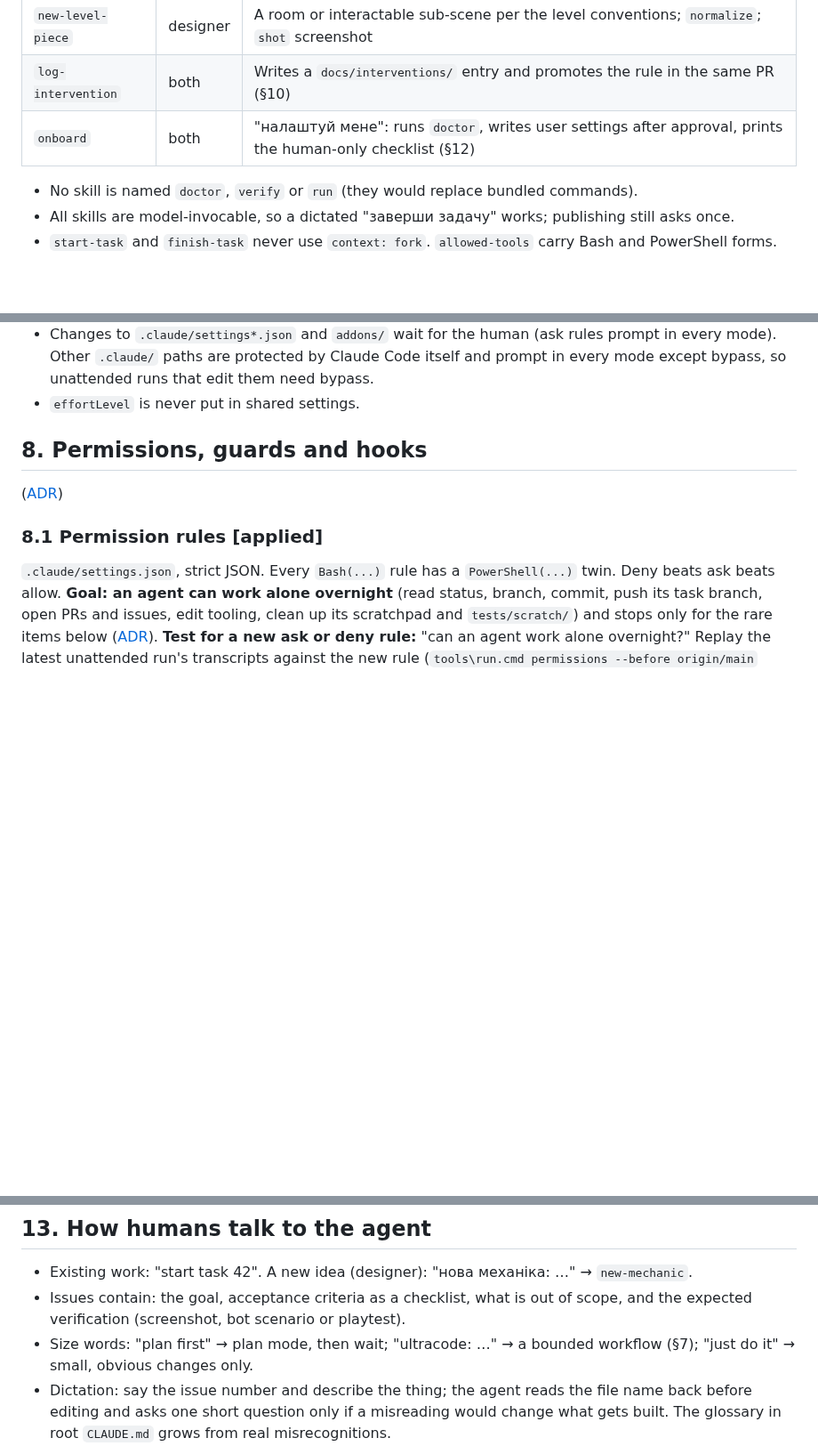
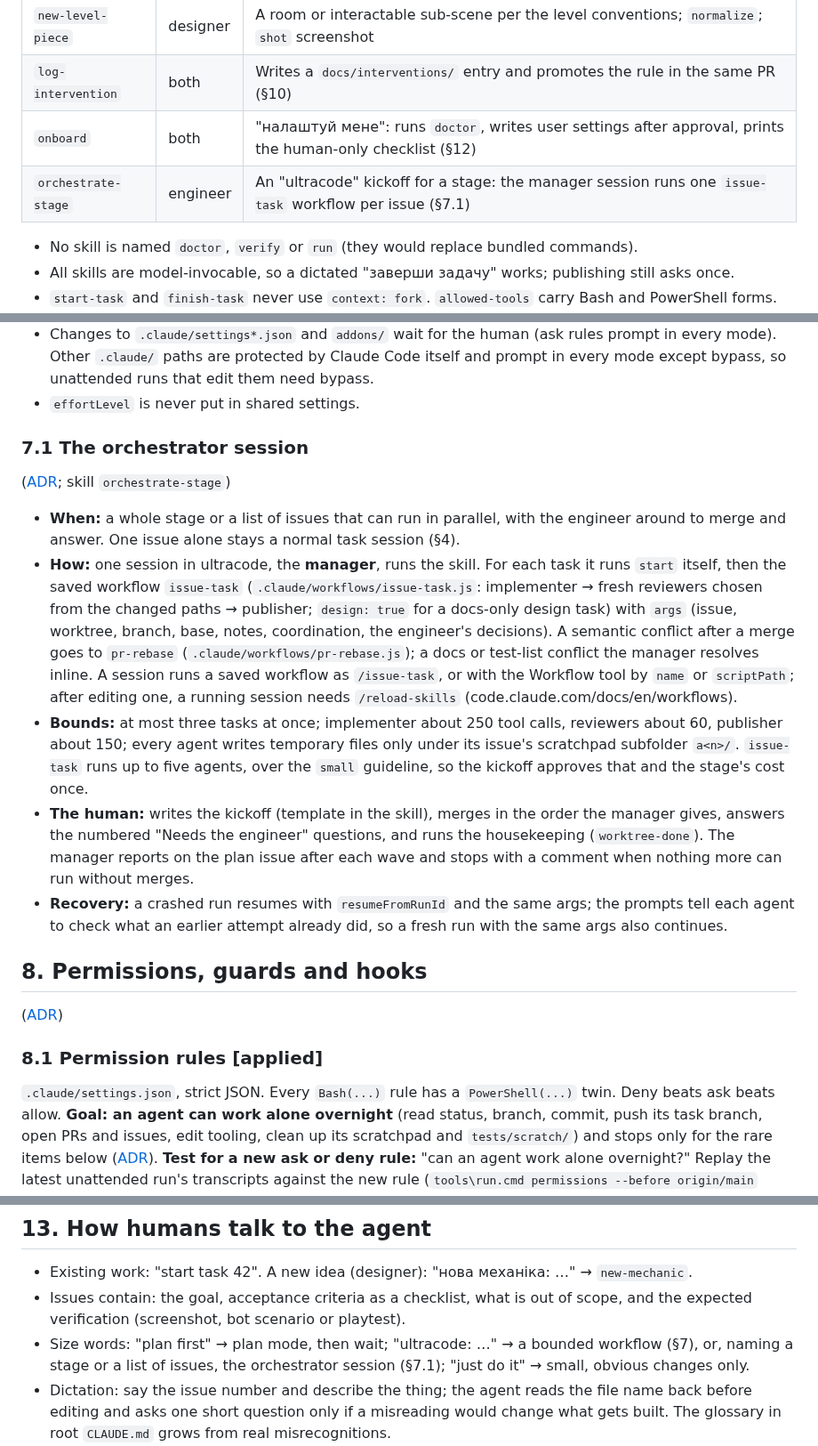
Before and after one commit to xperiaroco2/prime-game, a Markdown page: docs/AGENT_WORKFLOW.md, 3 parts joined by grey strips. Shown at 89% size. Rendered like a GitHub page; blank space fills up the shorter version.

```diff
--- a/docs/AGENT_WORKFLOW.md
+++ b/docs/AGENT_WORKFLOW.md
@@ -143,6 +143,7 @@ and wait for the designer's review.
 | `new-level-piece` | designer | A room or interactable sub-scene per the level conventions; `normalize`; `shot` screenshot |
 | `log-intervention` | both | Writes a `docs/interventions/` entry and promotes the rule in the same PR (§10) |
 | `onboard` | both | "налаштуй мене": runs `doctor`, writes user settings after approval, prints the human-only checklist (§12) |
+| `orchestrate-stage` | engineer | An "ultracode" kickoff for a stage: the manager session runs one `issue-task` workflow per issue (§7.1) |
 
 - No skill is named `doctor`, `verify` or `run` (they would replace bundled commands).
 - All skills are model-invocable, so a dictated "заверши задачу" works; publishing still asks once.
@@ -189,6 +190,26 @@ Rules for every workflow run:
   `.claude/` paths are protected by Claude Code itself and prompt in every mode except bypass, so unattended runs
   that edit them need bypass.
 - `effortLevel` is never put in shared settings.
+
+### 7.1 The orchestrator session
+([ADR](decisions/2026-09-30-orchestrator-session.md); skill `orchestrate-stage`)
+- **When:** a whole stage or a list of issues that can run in parallel, with the engineer around to merge and
+  answer. One issue alone stays a normal task session (§4).
+- **How:** one session in ultracode, the **manager**, runs the skill. For each task it runs `start` itself, then the
+  saved workflow `issue-task` (`.claude/workflows/issue-task.js`: implementer → fresh reviewers chosen from the
+  changed paths → publisher; `design: true` for a docs-only design task) with `args` (issue, worktree, branch, base,
+  notes, coordination, the engineer's decisions). A semantic conflict after a merge goes to `pr-rebase`
+  (`.claude/workflows/pr-rebase.js`); a docs or test-list conflict the manager resolves inline. A session runs a
+  saved workflow as `/issue-task`, or with the Workflow tool by `name` or `scriptPath`; after editing one, a running
+  session needs `/reload-skills` (code.claude.com/docs/en/workflows).
+- **Bounds:** at most three tasks at once; implementer about 250 tool calls, reviewers about 60, publisher about 150;
+  every agent writes temporary files only under its issue's scratchpad subfolder `a<n>/`. `issue-task` runs up to
+  five agents, over the `small` guideline, so the kickoff approves that and the stage's cost once.
+- **The human:** writes the kickoff (template in the skill), merges in the order the manager gives, answers the
+  numbered "Needs the engineer" questions, and runs the housekeeping (`worktree-done`). The manager reports on the
+  plan issue after each wave and stops with a comment when nothing more can run without merges.
+- **Recovery:** a crashed run resumes with `resumeFromRunId` and the same args; the prompts tell each agent to check
+  what an earlier attempt already did, so a fresh run with the same args also continues.
 
 ## 8. Permissions, guards and hooks
 
@@ -567,7 +588,8 @@ check `verify` is added **after the CI PR has merged**. Code-owner review stays
 - Existing work: "start task 42". A new idea (designer): "нова механіка: …" → `new-mechanic`.
 - Issues contain: the goal, acceptance criteria as a checklist, what is out of scope, and the expected verification
   (screenshot, bot scenario or playtest).
-- Size words: "plan first" → plan mode, then wait; "ultracode: …" → a bounded workflow (§7); "just do it" → small,
+- Size words: "plan first" → plan mode, then wait; "ultracode: …" → a bounded workflow (§7), or, naming a stage or a list of
+  issues, the orchestrator session (§7.1); "just do it" → small,
   obvious changes only.
 - Dictation: say the issue number and describe the thing; the agent reads the file name back before editing and asks
   one short question only if a misreading would change what gets built. The glossary in root `CLAUDE.md` grows from
```
Also changed, not shown: docs/decisions/2026-09-30-orchestrator-session.md (added, +44 -0 lines).
